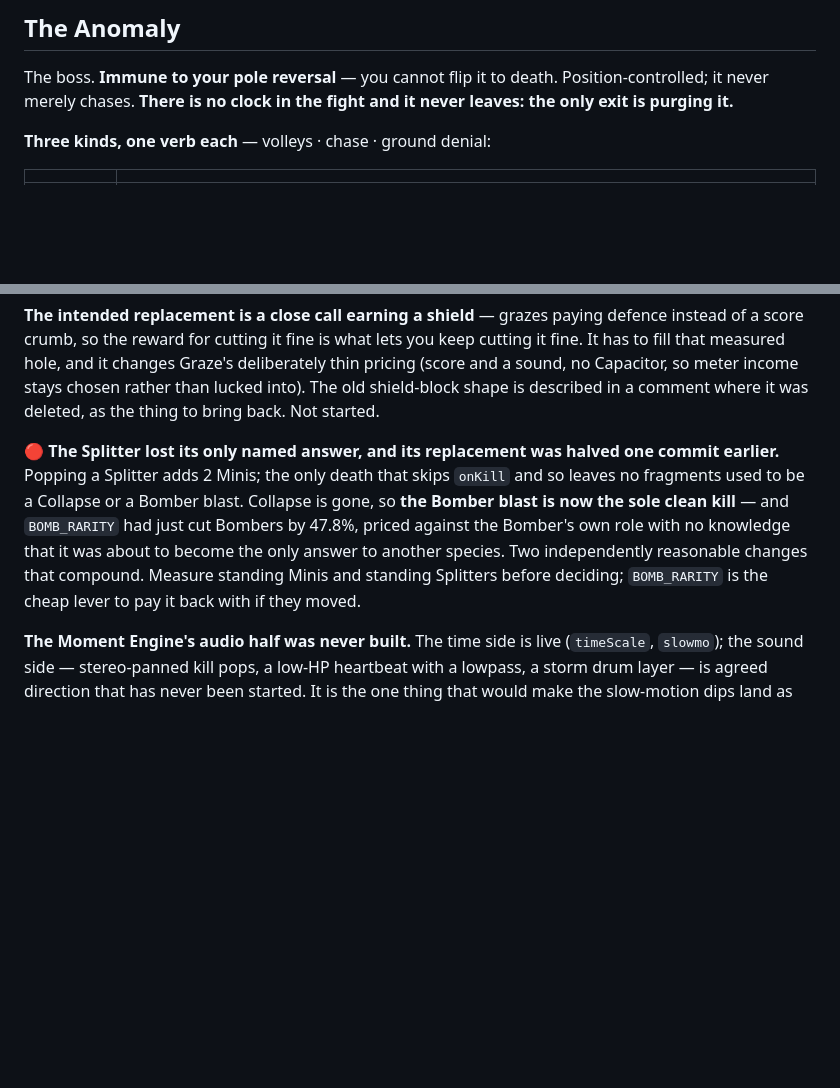
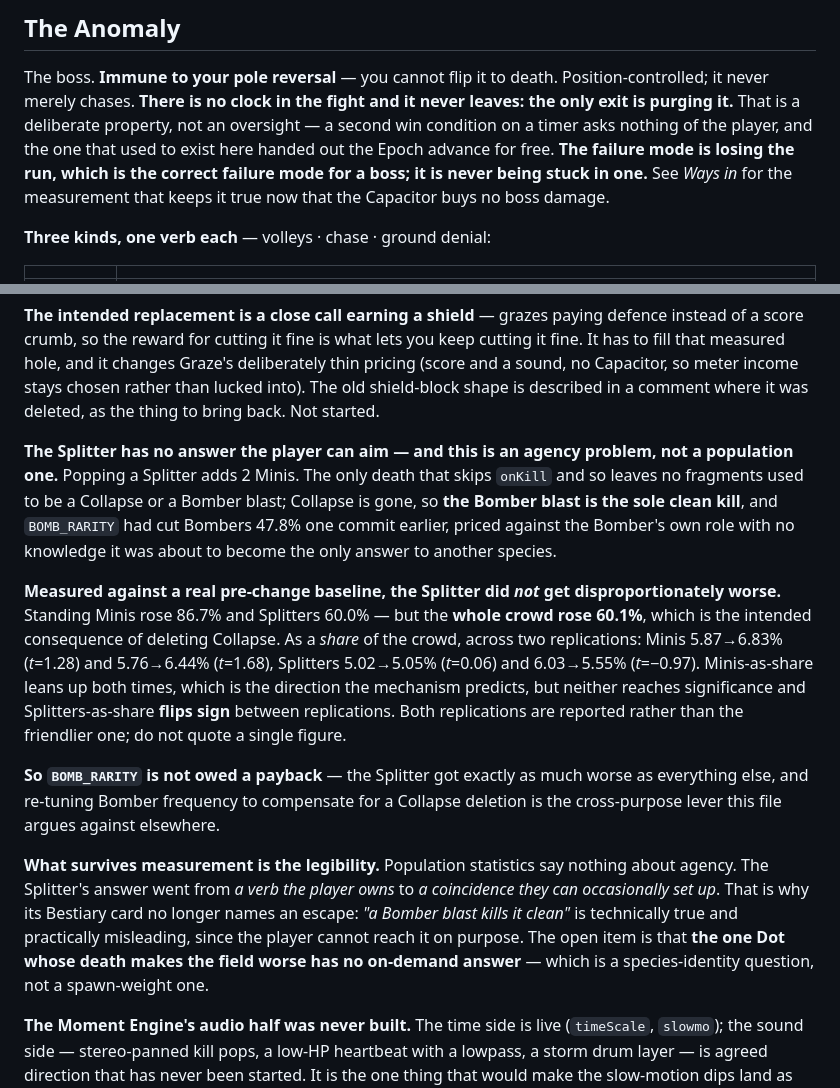
Before and after one commit to kdman98/orbital-crash, a Markdown page: docs/MECHANICS.md, 2 parts joined by grey strips. GitHub-like rendering; blank space fills up the shorter version.

Commit message:
The Splitter's problem is agency, not population
Measurement came back on the question the last commit raised, with a control I
had not asked for and which changed the answer. Recording the correction rather
than the convenient half.

I FLAGGED THE WRONG THING TO WORRY ABOUT. The open item said to measure standing
Minis and Splitters and, if they moved, pay it back through BOMB_RARITY. They
moved a lot -- Minis +86.7%, Splitters +60.0% -- and that is not the number that
answers the question, because the WHOLE CROWD rose 60.1%. Deleting Collapse
raised everything; the Splitter simply came along.

As a share of the crowd, over two replications: Minis 5.87->6.83% (t=1.28) and
5.76->6.44% (t=1.68); Splitters 5.02->5.05% (t=0.06) and 6.03->5.55% (t=-0.97).
Minis-as-share leans up both times, which is the direction the mechanism
predicts, but neither replication reaches significance and Splitters-as-share
flips sign between them. Both are recorded rather than the friendlier one.

So BOMB_RARITY is NOT owed a payback, and the reason is the same argument this
file already makes elsewhere: re-tuning Bomber frequency to compensate for a
Collapse deletion is a cross-purpose lever, fixing one system by detuning an
unrelated one.

WHAT SURVIVED THE MEASUREMENT IS THE PART THE MEASUREMENT CANNOT SEE. Population
statistics say nothing about agency. The Splitter's answer went from a verb the
player owns to a coincidence they can occasionally set up, and no crowd share
will ever show that. This is why the Bestiary card names no escape at all: "a
Bomber blast kills it clean" is technically true and practically misleading,
because the player cannot reach it on purpose. The open item is restated as what
it actually is -- the one Dot whose death makes the field worse has no on-demand
answer -- which is a species-identity question, not a spawn-weight one.

Also states the Anomaly's no-softlock property on its own terms in ## The
Anomaly, now that the arithmetic it used to rest on is deleted: one way past,
and the failure mode is losing the run rather than being stuck in it, with Ways
in carrying the evidence.

Co-Authored-By: Claude Opus 5 <noreply@anthropic.com>

```diff
--- a/docs/MECHANICS.md
+++ b/docs/MECHANICS.md
@@ -532,6 +532,10 @@ colour law itself.
 
 The boss. **Immune to your pole reversal** — you cannot flip it to death. Position-controlled; it never
 merely chases. **There is no clock in the fight and it never leaves: the only exit is purging it.**
+That is a deliberate property, not an oversight — a second win condition on a timer asks nothing of the
+player, and the one that used to exist here handed out the Epoch advance for free. **The failure mode is
+losing the run, which is the correct failure mode for a boss; it is never being stuck in one.** See
+*Ways in* for the measurement that keeps it true now that the Capacitor buys no boss damage.
 
 **Three kinds, one verb each** — volleys · chase · ground denial:
 
@@ -1009,13 +1013,30 @@ measured hole, and it changes Graze's deliberately thin pricing (score and a sou
 meter income stays chosen rather than lucked into). The old shield-block shape is described in a comment
 where it was deleted, as the thing to bring back. Not started.
 
-**🔴 The Splitter lost its only named answer, and its replacement was halved one commit earlier.** Popping
-a Splitter adds 2 Minis; the only death that skips `onKill` and so leaves no fragments used to be a
-Collapse or a Bomber blast. Collapse is gone, so **the Bomber blast is now the sole clean kill** — and
-`BOMB_RARITY` had just cut Bombers by 47.8%, priced against the Bomber's own role with no knowledge that
-it was about to become the only answer to another species. Two independently reasonable changes that
-compound. Measure standing Minis and standing Splitters before deciding; `BOMB_RARITY` is the cheap lever
-to pay it back with if they moved.
+**The Splitter has no answer the player can aim — and this is an agency problem, not a population one.**
+Popping a Splitter adds 2 Minis. The only death that skips `onKill` and so leaves no fragments used to
+be a Collapse or a Bomber blast; Collapse is gone, so **the Bomber blast is the sole clean kill**, and
+`BOMB_RARITY` had cut Bombers 47.8% one commit earlier, priced against the Bomber's own role with no
+knowledge it was about to become the only answer to another species.
+
+**Measured against a real pre-change baseline, the Splitter did *not* get disproportionately worse.**
+Standing Minis rose 86.7% and Splitters 60.0% — but the **whole crowd rose 60.1%**, which is the intended
+consequence of deleting Collapse. As a *share* of the crowd, across two replications: Minis 5.87→6.83%
+(*t*=1.28) and 5.76→6.44% (*t*=1.68), Splitters 5.02→5.05% (*t*=0.06) and 6.03→5.55% (*t*=−0.97).
+Minis-as-share leans up both times, which is the direction the mechanism predicts, but neither reaches
+significance and Splitters-as-share **flips sign** between replications. Both replications are reported
+rather than the friendlier one; do not quote a single figure.
+
+**So `BOMB_RARITY` is not owed a payback** — the Splitter got exactly as much worse as everything else,
+and re-tuning Bomber frequency to compensate for a Collapse deletion is the cross-purpose lever this
+file argues against elsewhere.
+
+**What survives measurement is the legibility.** Population statistics say nothing about agency. The
+Splitter's answer went from *a verb the player owns* to *a coincidence they can occasionally set up*.
+That is why its Bestiary card no longer names an escape: *"a Bomber blast kills it clean"* is technically
+true and practically misleading, since the player cannot reach it on purpose. The open item is that **the
+one Dot whose death makes the field worse has no on-demand answer** — which is a species-identity
+question, not a spawn-weight one.
 
 **The Moment Engine's audio half was never built.** The time side is live (`timeScale`, `slowmo`); the
 sound side — stereo-panned kill pops, a low-HP heartbeat with a lowpass, a storm drum layer — is agreed
```
